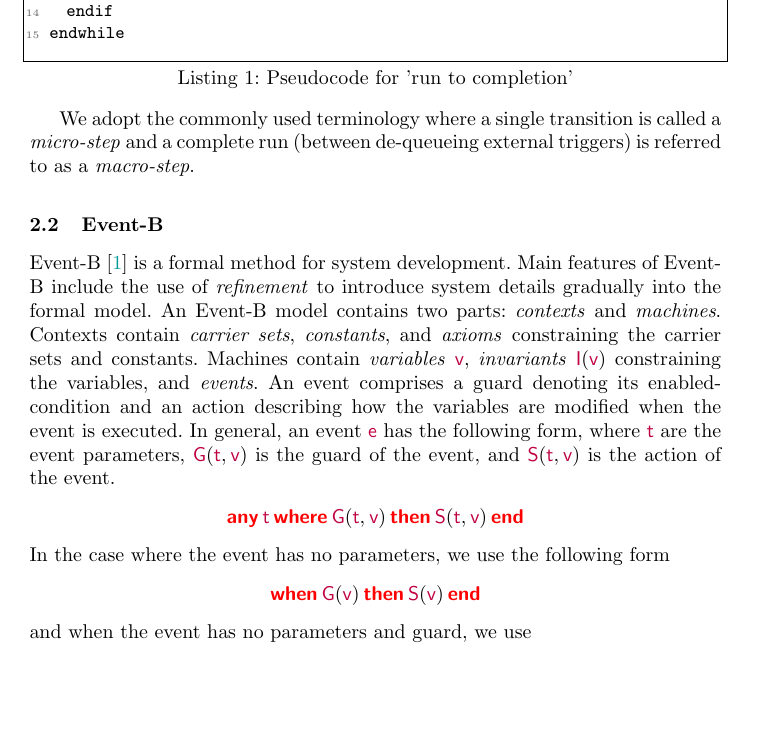
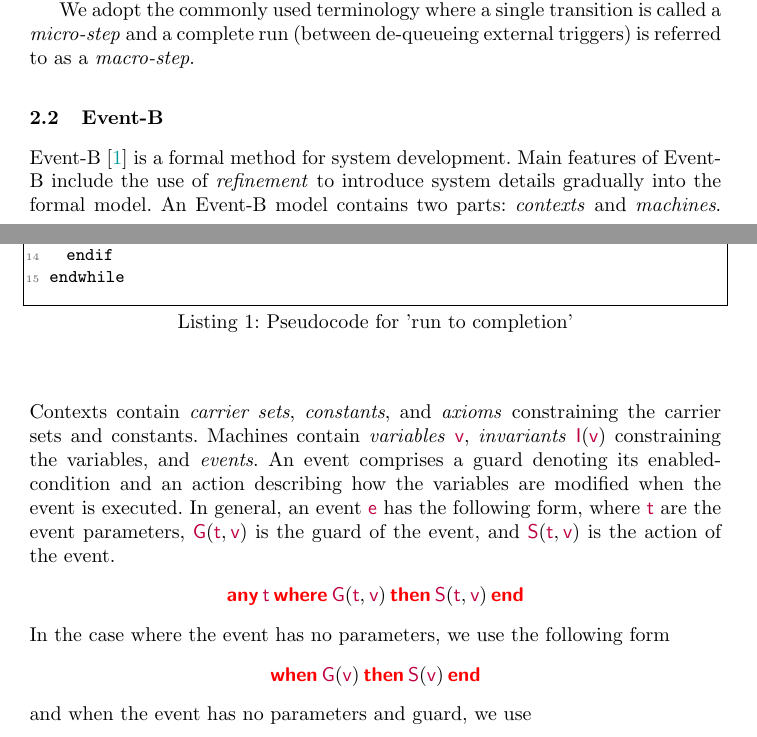
Before and after one commit to kmorris3/rodin_scxml_plugin, a LaTeX thesis (manuscripts/ICTAC2018/SCXMLREF.tex, which reads manuscripts/ICTAC2018/sections/background_scxml.tex): part of page 4 of 18 before the commit and two parts of pages 3 and 4 of 18 after it, the two joined at a grey line, cut so that both start at the same text, the shorter picture padded with empty space. Compiled offline with pdfLaTeX.

Commit message:
updates to make all listings float

```diff
--- a/manuscripts/ICTAC2018/sections/background_scxml.tex
+++ b/manuscripts/ICTAC2018/sections/background_scxml.tex
@@ -6,7 +6,7 @@
 
 \SCXML is a modelling language based on Harel \statecharts with facilities for adding data elements that are manipulated by transition actions and used in conditions for their firing. \SCXML follows the usual `run to completion' semantics of such \statechart languages, where trigger events\footnote{In \SCXML the triggers are called `events', however, we refer to them as `triggers' to avoid confusion with \EventB} may be needed to enable transitions. Trigger events are queued when they are raised and then one is de-queued and consumed by firing all the transitions that it enables, followed by any (un-triggered) transitions that then become enabled due to the change of state caused by the initial transition firing. This is repeated until no transitions are enabled and then the next trigger is de-queued and consumed. There are two kinds of triggers: internal triggers are raised by transitions and external triggers are raised by the environment (spontaneously as far as our model is concerned). An external trigger may only be consumed when the internal trigger queue has been emptied. Listing~\ref{lst:scxml-r2c} shows a pseudocode representaion of the run to completion sematics as defined within the latest W3C Recommendation document~\cite{scxmlwebsite}. Here IQ and EQ are the triggers present in the internal and external queues respectively.
 
-\begin{lstlisting}[caption=Pseudocode for 'run to completion',label={lst:scxml-r2c}, frame=single][t]
+\begin{lstlisting}[caption=Pseudocode for 'run to completion',label={lst:scxml-r2c}, frame=single, float=t]
 while running:
 	while run2completion = false
 		if untriggered_enabled
```
Also changed, not shown: manuscripts/ICTAC2018/sections/tooling.tex (+1 -1 lines).
